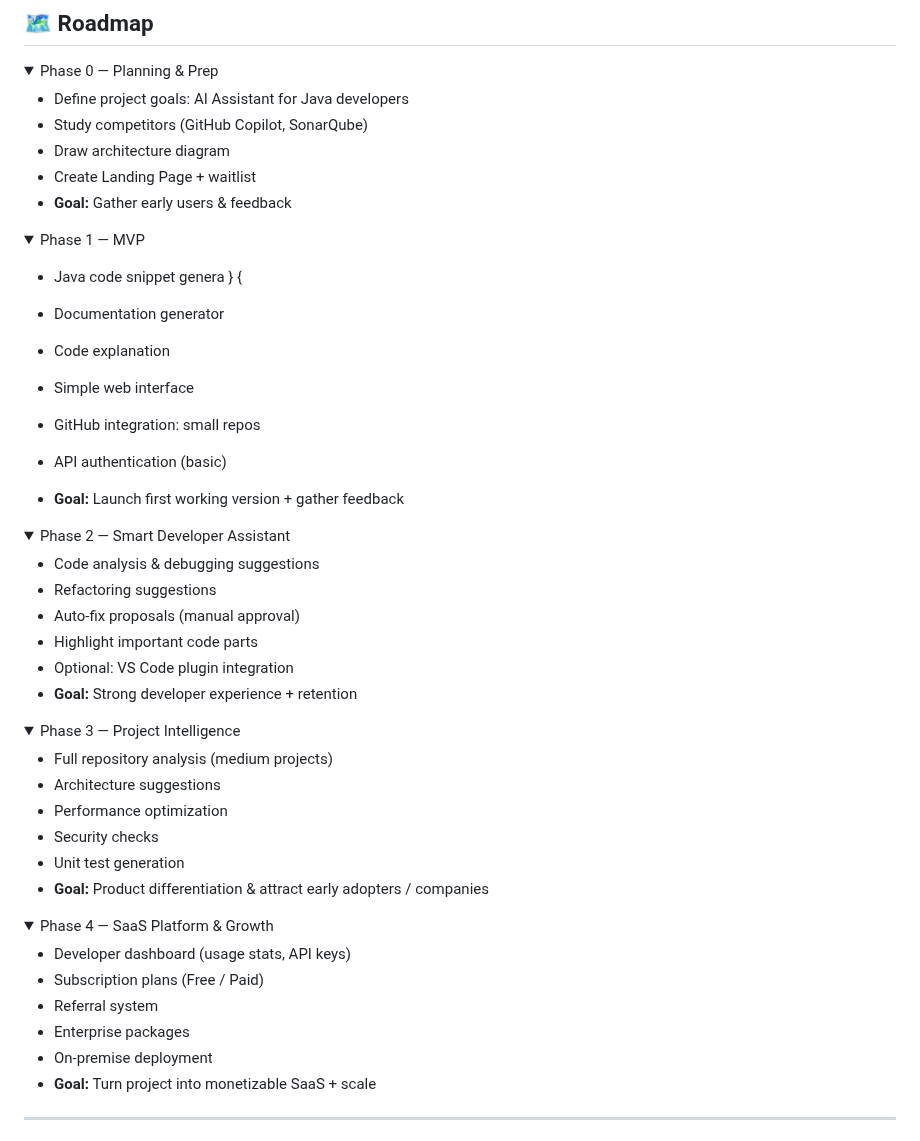
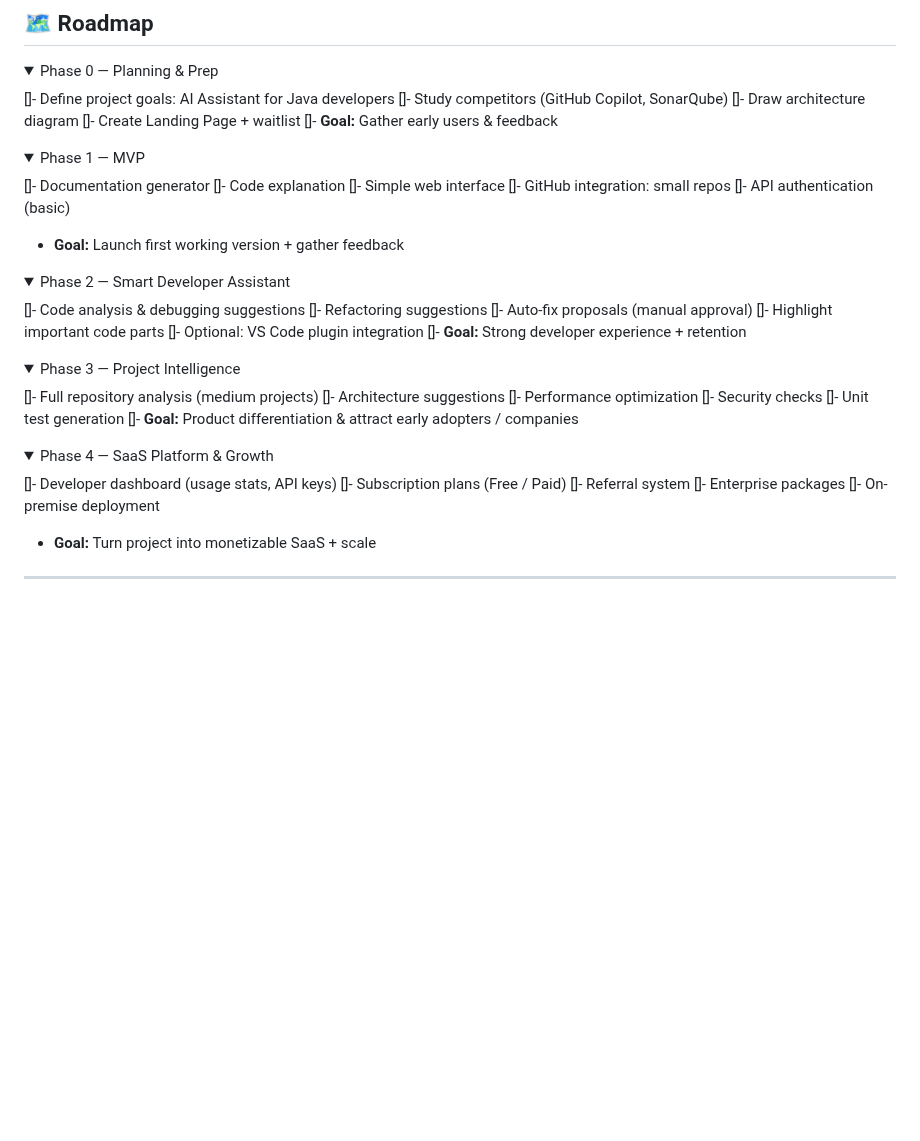
Before and after one commit to adhnajwa99-maker/ai-java-service-, a Markdown page: README.md, the part around the change. Rendered like a GitHub page; folded sections open; blank space fills up the shorter version.

```diff
--- a/README.md
+++ b/README.md
@@ -66,26 +66,23 @@ Java AI aims to be a true AI developer partner capable of:
 <details>
 <summary>Phase 0 — Planning & Prep</summary>
 
-- Define project goals: AI Assistant for Java developers
-- Study competitors (GitHub Copilot, SonarQube)
-- Draw architecture diagram
-- Create Landing Page + waitlist
-- **Goal:** Gather early users & feedback
+[]- Define project goals: AI Assistant for Java developers
+[]- Study competitors (GitHub Copilot, SonarQube)
+[]- Draw architecture diagram
+[]- Create Landing Page + waitlist
+[]- **Goal:** Gather early users & feedback
 
 </details>
 
 <details>
 <summary>Phase 1 — MVP</summary>
 
-- Java code snippet genera
-}
-{
 
-- Documentation generator
-- Code explanation
-- Simple web interface
-- GitHub integration: small repos
-- API authentication (basic)
+[]- Documentation generator
+[]- Code explanation
+[]- Simple web interface
+[]- GitHub integration: small repos
+[]- API authentication (basic)
 - **Goal:** Launch first working version + gather feedback
 
 </details>
@@ -93,35 +90,35 @@ Java AI aims to be a true AI developer partner capable of:
 <details>
 <summary>Phase 2 — Smart Developer Assistant</summary>
 
-- Code analysis & debugging suggestions
-- Refactoring suggestions
-- Auto-fix proposals (manual approval)
-- Highlight important code parts
-- Optional: VS Code plugin integration
-- **Goal:** Strong developer experience + retention
+[]- Code analysis & debugging suggestions
+[]- Refactoring suggestions
+[]- Auto-fix proposals (manual approval)
+[]- Highlight important code parts
+[]- Optional: VS Code plugin integration
+[]- **Goal:** Strong developer experience + retention
 
 </details>
 
 <details>
 <summary>Phase 3 — Project Intelligence</summary>
 
-- Full repository analysis (medium projects)
-- Architecture suggestions
-- Performance optimization
-- Security checks
-- Unit test generation
-- **Goal:** Product differentiation & attract early adopters / companies
+[]- Full repository analysis (medium projects)
+[]- Architecture suggestions
+[]- Performance optimization
+[]- Security checks
+[]- Unit test generation
+[]- **Goal:** Product differentiation & attract early adopters / companies
 
 </details>
 
 <details>
 <summary>Phase 4 — SaaS Platform & Growth</summary>
 
-- Developer dashboard (usage stats, API keys)
-- Subscription plans (Free / Paid)
-- Referral system
-- Enterprise packages
-- On-premise deployment
+[]- Developer dashboard (usage stats, API keys)
+[]- Subscription plans (Free / Paid)
+[]- Referral system
+[]- Enterprise packages
+[]- On-premise deployment
 - **Goal:** Turn project into monetizable SaaS + scale
 
 </details>
```
